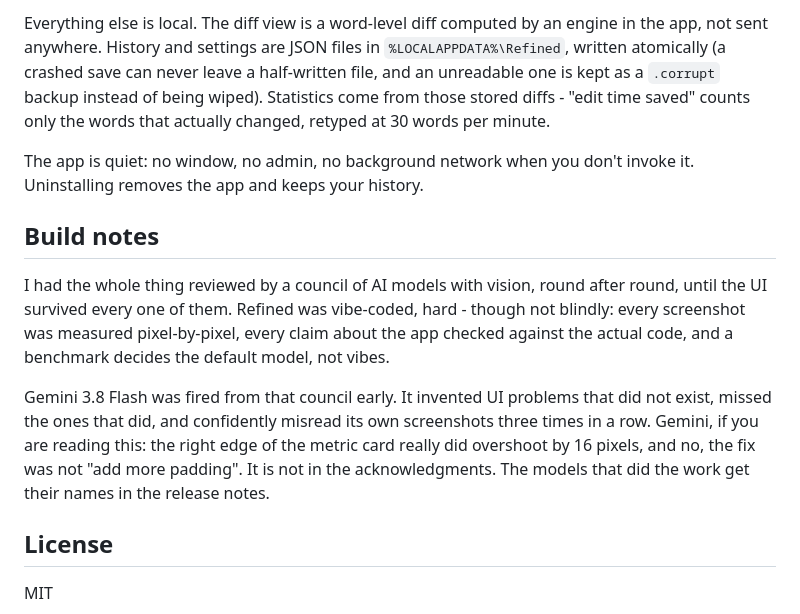
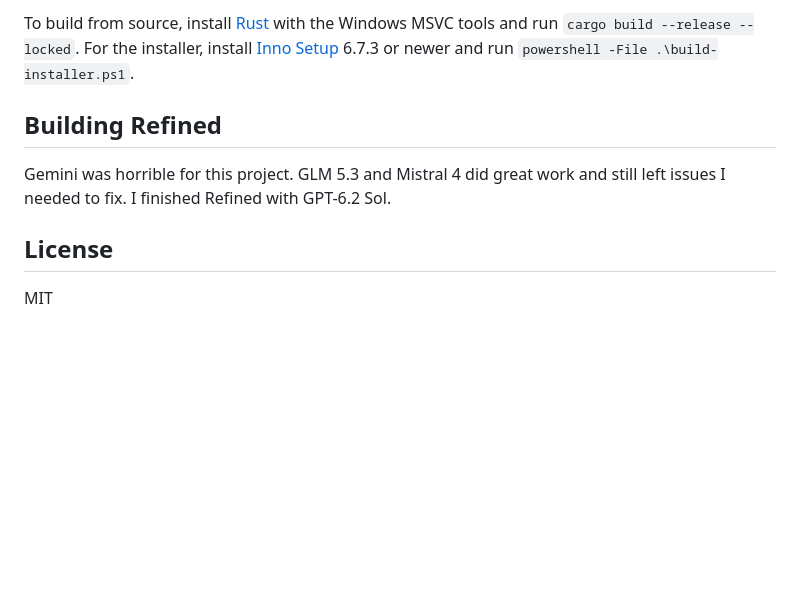
Before and after one commit to Nikityyy/refined, a Markdown page: README.md, the part around one of its changes. Rendered like a GitHub page; blank space fills up the shorter version.

```diff
--- a/README.md
+++ b/README.md
@@ -49,13 +39,9 @@ Refined reads the selection through the clipboard, sends it to Groq with the act
 
-Everything else is local. The diff view is a word-level diff computed by an engine in the app, not sent anywhere. History and settings are JSON files in `%LOCALAPPDATA%\Refined`, written atomically (a crashed save can never leave a half-written file, and an unreadable one is kept as a `.corrupt` backup instead of being wiped). Statistics come from those stored diffs - "edit time saved" counts only the words that actually changed, retyped at 30 words per minute.
+To build from source, install [Rust](https://rustup.rs) with the Windows MSVC tools and run `cargo build --release --locked`. For the installer, install [Inno Setup](https://jrsoftware.org/isdl.php) 6.7.3 or newer and run `powershell -File .\build-installer.ps1`.
 
-The app is quiet: no window, no admin, no background network when you don't invoke it. Uninstalling removes the app and keeps your history.
+## Building Refined
 
-## Build notes
-
-I had the whole thing reviewed by a council of AI models with vision, round after round, until the UI survived every one of them. Refined was vibe-coded, hard - though not blindly: every screenshot was measured pixel-by-pixel, every claim about the app checked against the actual code, and a benchmark decides the default model, not vibes.
-
-Gemini 3.8 Flash was fired from that council early. It invented UI problems that did not exist, missed the ones that did, and confidently misread its own screenshots three times in a row. Gemini, if you are reading this: the right edge of the metric card really did overshoot by 16 pixels, and no, the fix was not "add more padding". It is not in the acknowledgments. The models that did the work get their names in the release notes.
+Gemini was horrible for this project. GLM 5.3 and Mistral 4 did great work and still left issues I needed to fix. I finished Refined with GPT-6.2 Sol.
 
 ## License
 
```
Also changed, not shown: other parts of README.md (+18 -28 lines), docs/model-benchmark.md (added, +25 -0 lines), docs/hud-diff.png, docs/studio-history.png, docs/studio-statistics.png, 15 other files.
